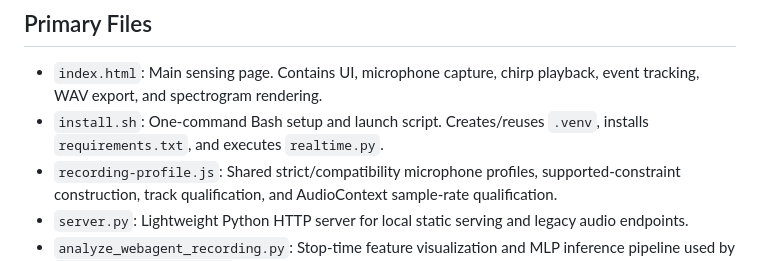
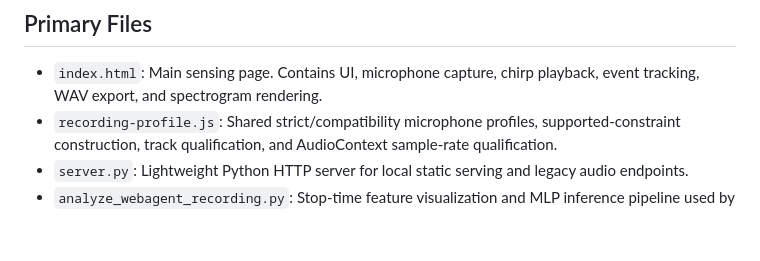
Before and after one commit to yizhu-wen/webagent, a Markdown page: CONTEXT.md, the part around the change. Rendered like a GitHub page; blank space fills up the shorter version.

Commit message:
Remove obsolete install script reference

```diff
--- a/CONTEXT.md
+++ b/CONTEXT.md
@@ -18,8 +18,6 @@ The current design goal is intentionally simple and functional, with minimal vis
 ## Primary Files
 
 - `index.html`: Main sensing page. Contains UI, microphone capture, chirp playback, event tracking, WAV export, and spectrogram rendering.
-- `install.sh`: One-command Bash setup and launch script. Creates/reuses
-  `.venv`, installs `requirements.txt`, and executes `realtime.py`.
 - `recording-profile.js`: Shared strict/compatibility microphone profiles,
   supported-constraint construction, track qualification, and AudioContext
   sample-rate qualification.
```
